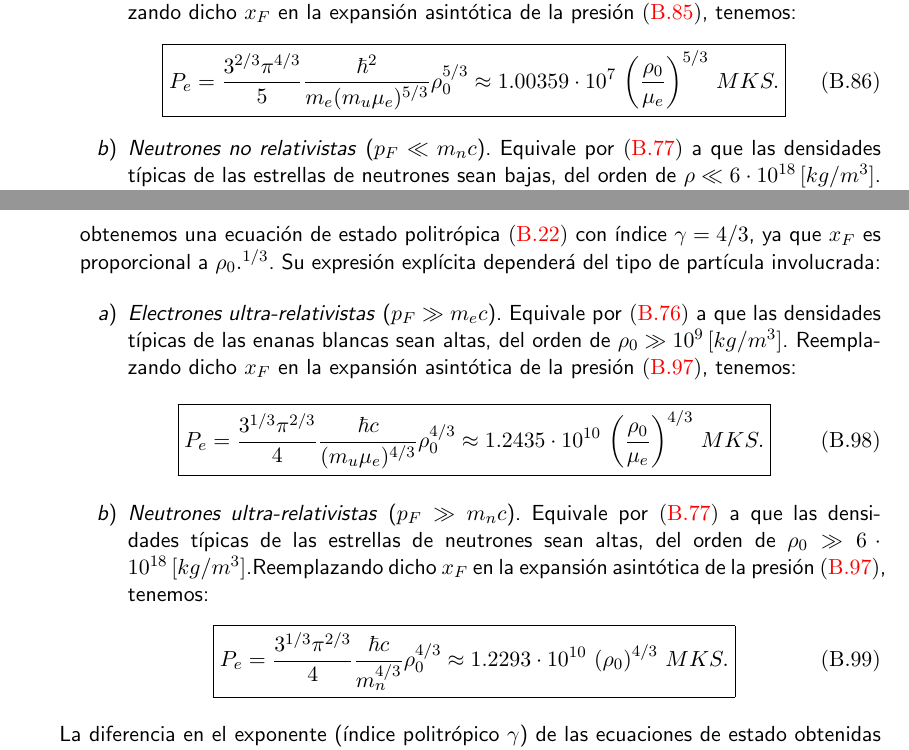
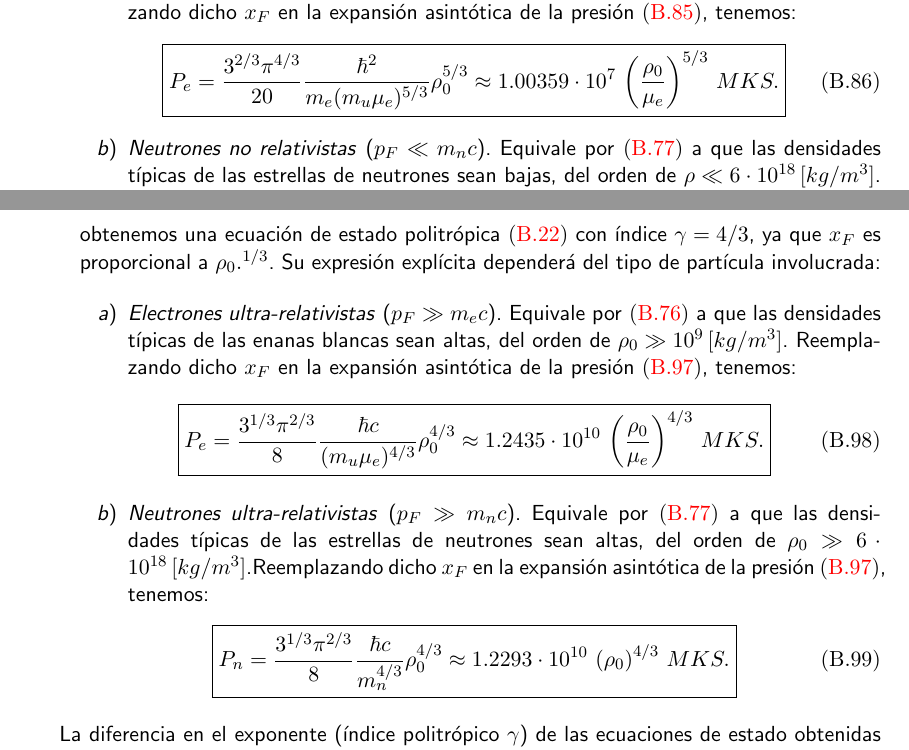
Before and after one commit to gfrubi/RG, a LaTeX document (RG.tex, which reads app-termo-rel.tex): two parts of pages 272 and 273 of 280, joined at a grey line, cut so that both start at the same text. Compiled offline with pdfLaTeX.

Commit message:
Correción ec.(86-87-98-99)
En las ec.s (86-87-98-99)) hubo un error al simplificar, pues

$8*(\frac{1}{8})^{5/3} = 2^3 * (2^3)^{-5/3) = 2^2 = 4$ ec.(86-87)
$8*(\frac{1}{8})^{4/3} = 2^3 * (2^3)^{-4/3) = 2^{-1} = 1/2 $ ec.(86-87)

Ademas en la ec. (99) escribió P_e en vez de P_n.
Saludos

```diff
--- a/app-termo-rel.tex
+++ b/app-termo-rel.tex
@@ -353,7 +353,7 @@ obtenemos una ecuaci'on de estado politr'opica \eqref{estadopolitropica} con 'in
 \begin{enumerate}
 \item \emph{Electrones no relativistas} ($p_F\ll m_{e}c$). Equivale por  \eqref{xrelativo_electrones} a que las densidades t'ipicas de las enanas blancas sean bajas, del orden de $\rho_0\ll10^{9}\,[kg/m^3]$. Reemplazando dicho $x_F$ en la expansi'on asint'otica de la presi'on \eqref{presionfermi1-asintotico}, tenemos:
 \begin{equation}\label{fermi_norelativista}
- \boxed{P_e=\frac{3^{2/3}\pi^{4/3}}{5}\frac{\hbar^2}{m_e(m_u\mu_e)^{5/3}}\rho_0^{5/3}\approx1.00359\cdot 10^{7}\,\left(\frac{\rho_0}{\mu_e}\right)^{5/3}\,MKS.}
+ \boxed{P_e=\frac{3^{2/3}\pi^{4/3}}{20}\frac{\hbar^2}{m_e(m_u\mu_e)^{5/3}}\rho_0^{5/3}\approx1.00359\cdot 10^{7}\,\left(\frac{\rho_0}{\mu_e}\right)^{5/3}\,MKS.}
 \end{equation}
 
 \item \emph{Neutrones no relativistas} ($p_F\ll m_{n}c$). Equivale por  \eqref{xrelativo_neutrones} a que las densidades t'ipicas de las estrellas de neutrones sean bajas, del orden de $\rho\ll6\cdot10^{18}\,[kg/m^3]$.  Reemplazando dicho $x_F$ en la expansi'on asint'otica de la presi'on \eqref{presionfermi1-asintotico}, tenemos:
@@ -390,12 +390,12 @@ obtenemos una ecuaci'on de estado politr'opica \eqref{estadopolitropica} con 'in
 \begin{enumerate}
 \item \emph{Electrones ultra-relativistas} ($p_F\gg m_{e}c$). Equivale por  \eqref{xrelativo_electrones} a que las densidades t'ipicas de las enanas blancas sean altas, del orden de $\rho_0\gg10^{9}\,[kg/m^3]$. Reemplazando dicho $x_F$ en la expansi'on asint'otica de la presi'on \eqref{presionfermi2-asintotico}, tenemos:
 \begin{equation}\label{fermi_relativista}
- \boxed{P_e=\frac{3^{1/3}\pi^{2/3}}{4}\frac{\hbar c}{(m_u\mu_e)^{4/3}}\rho_0^{4/3}\approx1.2435\cdot 10^{10}\,\left(\frac{\rho_0}{\mu_e}\right)^{4/3}\,MKS.}
+ \boxed{P_e=\frac{3^{1/3}\pi^{2/3}}{8}\frac{\hbar c}{(m_u\mu_e)^{4/3}}\rho_0^{4/3}\approx1.2435\cdot 10^{10}\,\left(\frac{\rho_0}{\mu_e}\right)^{4/3}\,MKS.}
 \end{equation}
 
 \item \emph{Neutrones ultra-relativistas} ($p_F\gg m_{n}c$). Equivale por  \eqref{xrelativo_neutrones} a que las densidades t'ipicas de las estrellas de neutrones sean altas, del orden de $\rho_0\gg6\cdot10^{18}\,[kg/m^3]$.Reemplazando dicho $x_F$ en la expansi'on asint'otica de la presi'on \eqref{presionfermi2-asintotico}, tenemos:
 \begin{equation}\label{fermi_relativista2}
- \boxed{P_e=\frac{3^{1/3}\pi^{2/3}}{4}\frac{\hbar c}{m_n^{4/3}}\rho_0^{4/3}\approx1.2293\cdot 10^{10}\,\left(\rho_0\right)^{4/3}\,MKS.}
+ \boxed{P_n=\frac{3^{1/3}\pi^{2/3}}{8}\frac{\hbar c}{m_n^{4/3}}\rho_0^{4/3}\approx1.2293\cdot 10^{10}\,\left(\rho_0\right)^{4/3}\,MKS.}
 \end{equation}
 
 \end{enumerate}
```
Also changed, not shown: app-termo-rel.tex (2 more changed lines).
